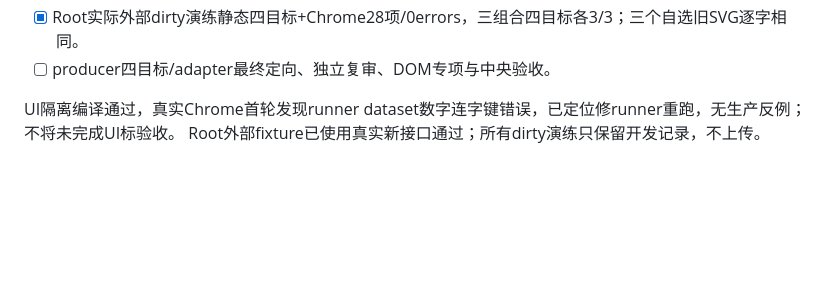
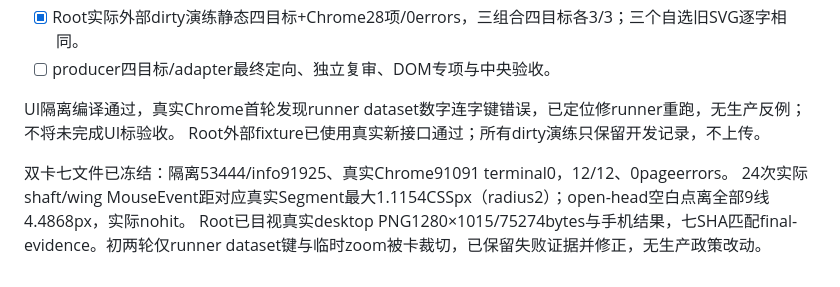
Before and after one commit to moonbit-community/moonplot, a Markdown page: docs/MILESTONE_M9.md, the part around one of its changes. Drawn GitHub-style; blank space fills up the shorter version.

```diff
--- a/docs/MILESTONE_M9.md
+++ b/docs/MILESTONE_M9.md
@@ -35,3 +35,7 @@ Root负责合入、公开consumer与组合测试、版本/文档和实际发布
 
 UI隔离编译通过，真实Chrome首轮发现runner dataset数字连字键错误，已定位修runner重跑，无生产反例；不将未完成UI标验收。
 Root外部fixture已使用真实新接口通过；所有dirty演练只保留开发记录，不上传。
+
+双卡七文件已冻结：隔离53444/info91925、真实Chrome91091 terminal0，12/12、0pageerrors。
+24次实际shaft/wing MouseEvent距对应真实Segment最大1.1154CSSpx（radius2）；open-head空白点离全部9线4.4868px，实际nohit。
+Root已目视真实desktop PNG1280×1015/75274bytes与手机结果，七SHA匹配final-evidence。初两轮仅runner dataset键与临时zoom被卡裁切，已保留失败证据并修正，无生产政策改动。
```
Also changed, not shown: other parts of docs/MILESTONE_M9.md (+1 -1 lines), docs/MIGRATION_STATUS.md (+4 -2 lines), assets/vectors.png (added), 6 other files.
